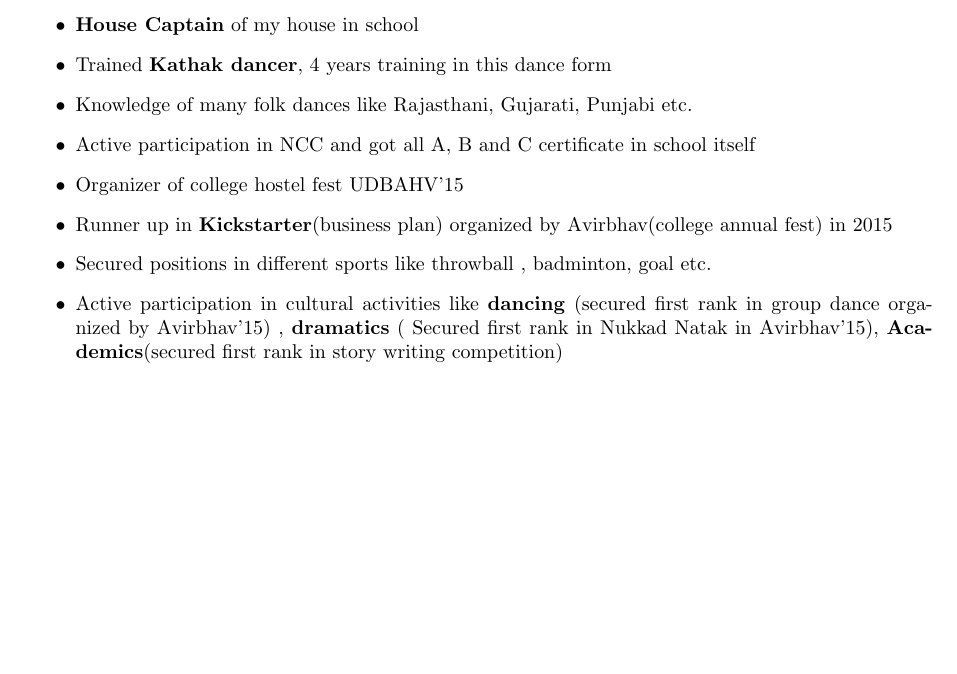
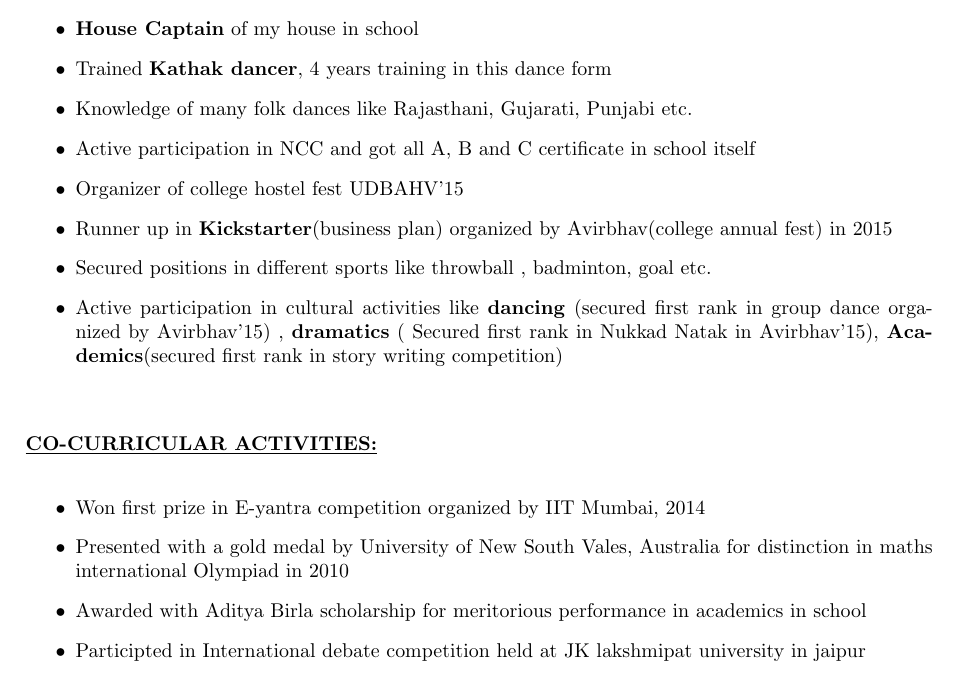
Before and after one commit to BhumikaVarshney/Bhumika_resume, a LaTeX CV (resume.tex): part of page 2 of 2, cut so that both start at the same text, the shorter picture padded with empty space. Compiled offline with pdfLaTeX.

Commit message:
Co-curricular activities section updated

```diff
--- a/resume.tex
+++ b/resume.tex
@@ -101,5 +101,13 @@
 					\item Active participation in cultural activities like \textbf{dancing} (secured first rank in group dance organized by Avirbhav'15) , \textbf{dramatics} ( Secured first rank in Nukkad Natak in Avirbhav'15), \textbf{Academics}(secured first rank in story writing competition)
 					\\[\baselineskip]
 				\end{itemize}
+				\underline{\textbf{CO-CURRICULAR ACTIVITIES:}}\\
+				\begin{itemize}
+					\item Won first prize in E-yantra competition organized by IIT Mumbai, 2014
+					\item Presented with a gold medal by University of New South Vales, Australia for distinction in maths international Olympiad in 2010
+					\item Awarded with Aditya Birla scholarship for meritorious performance in academics in school
+					\item Participted in International debate competition held at JK lakshmipat university in jaipur
+					\\[\baselineskip]
+				\end{itemize}
 
 \end{document}
```
Also changed, not shown: resume.pdf, 2 other files.
